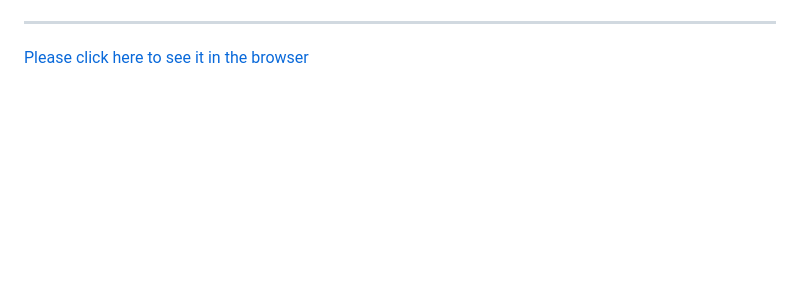
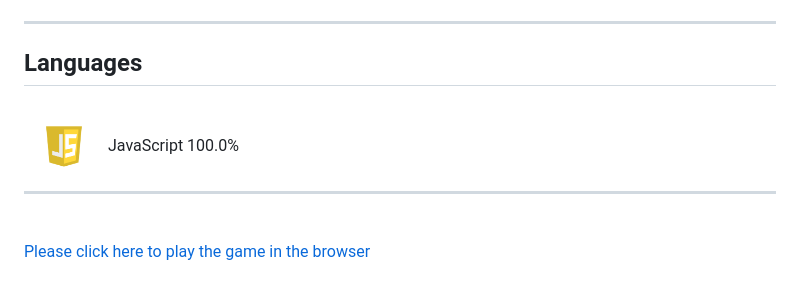
Before and after one commit to Xoshbaxt/main-assignment3, a Markdown page: README.md, the part around the change printed below. Drawn GitHub-style; pictures changed too: images/js.jpg (added); blank space fills up the shorter version.

```diff
--- a/README.md
+++ b/README.md
@@ -18,4 +19,13 @@ and a winner or loser is defined. If the scores are the same, the result becomes
 
 ---
 
-[Please click here to see it in the browser]()
+## **Languages**
+<br>
+
+<img align="center" src="./images/js.jpg" width="80" height="40"> JavaScript 100.0%
+
+---
+
+<br>
+
+[Please click here to play the game in the browser]()
```
Also changed, not shown: other parts of README.md (+2 -1 lines), 2 other files.
